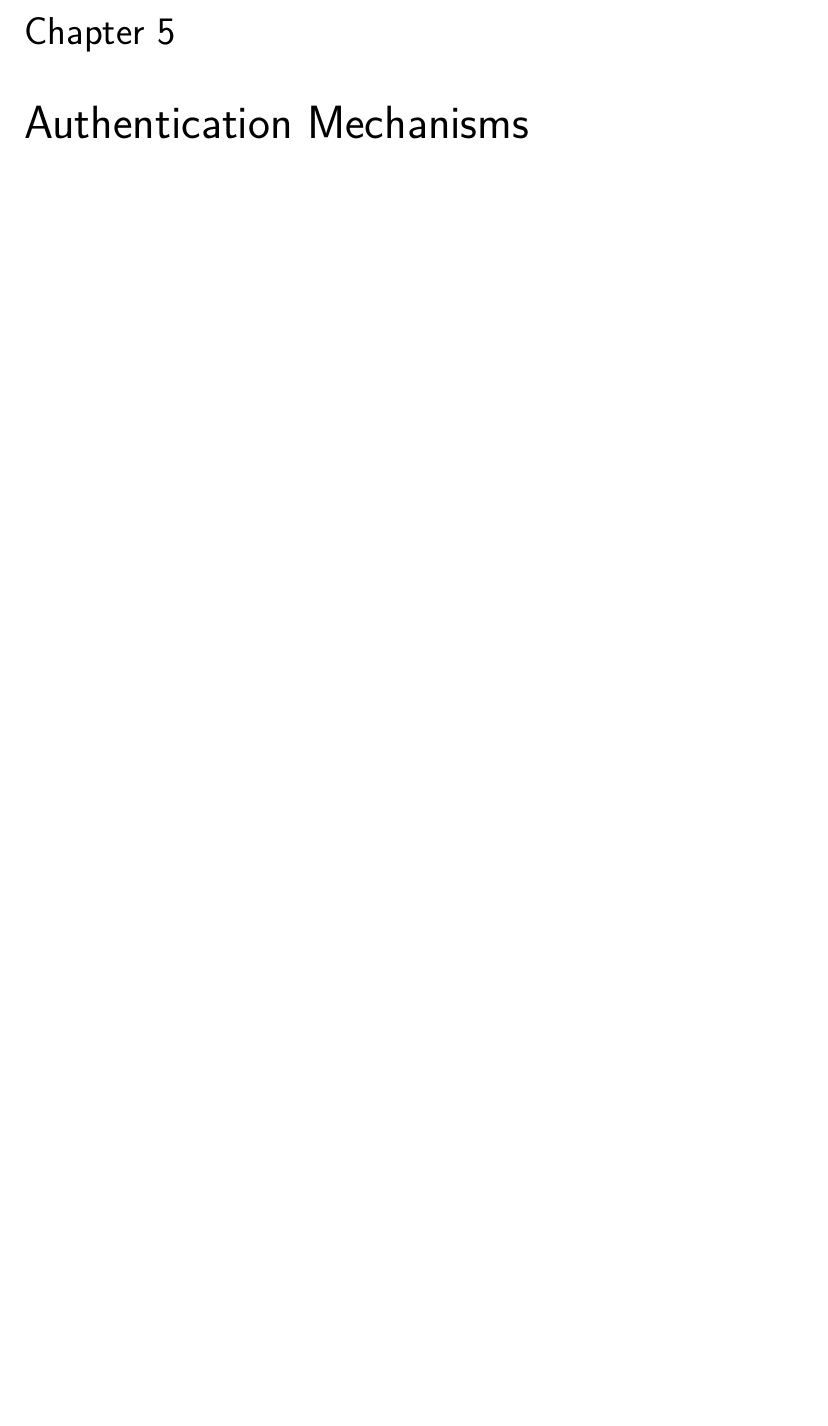
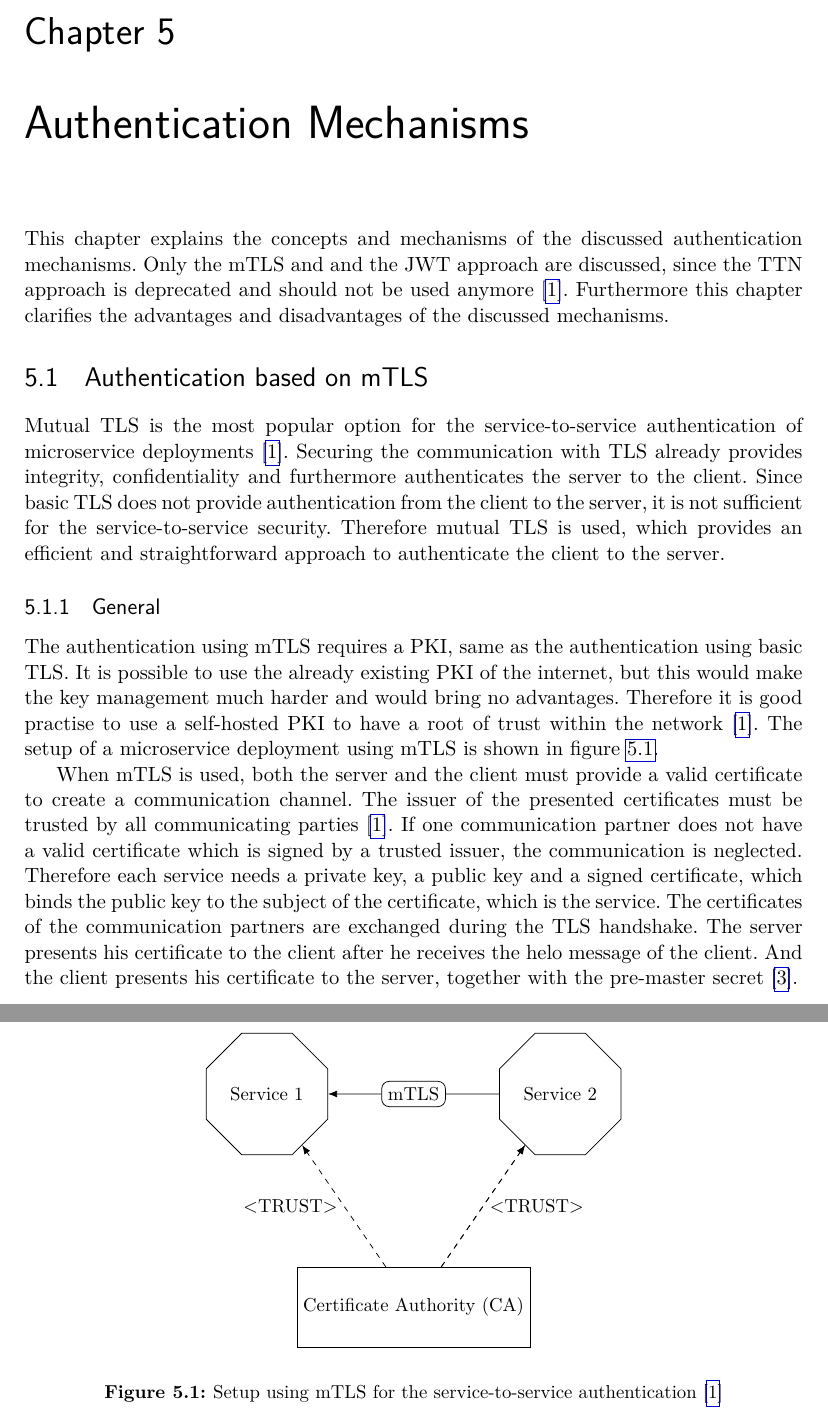
Before and after one commit to benjaminellmer/Bachelor_Thesis, a LaTeX thesis (HgbThesisEN/main.tex, which reads HgbThesisEN/chapters/authentication_mechanisms.tex): part of page 18 of 19 before the commit and two parts of pages 19 and 20 of 22 after it, the two joined at a grey line, cut so that both start at the same text, the shorter picture padded with empty space. The pictures show the PDF file HgbThesisEN/main.pdf that the author committed with the source.

Commit message:
cocered some basic facts about authentication using mtls

```diff
--- a/HgbThesisEN/chapters/authentication_mechanisms.tex
+++ b/HgbThesisEN/chapters/authentication_mechanisms.tex
@@ -1,2 +1,34 @@
 \chapter{Authentication Mechanisms}
 \label{cha:authentication_mechanisms}
+This chapter explains the concepts and mechanisms of the discussed authentication mechanisms.
+Only the mTLS and and the JWT approach are discussed, since the TTN approach is deprecated and should not be used anymore~\cite{dias2020microservices}.
+Furthermore this chapter clarifies the advantages and disadvantages of the discussed mechanisms.
+
+\section{Authentication based on mTLS}
+Mutual TLS is the most popular option for the service-to-service authentication of microservice deployments~\cite{dias2020microservices}.
+Securing the communication with TLS already provides integrity, confidentiality and furthermore authenticates the server to the client.
+Since basic TLS does not provide authentication from the client to the server, it is not sufficient for the service-to-service security.
+Therefore mutual TLS is used, which provides an efficient and straightforward approach to authenticate the client to the server.
+
+% TODO: Find better title for this subsection
+\subsection{General}
+The authentication using mTLS requires a PKI, same as the authentication using basic TLS.
+It is possible to use the already existing PKI of the internet, but this would make the key management much harder and would bring no advantages.
+% TODO: Insert Reference to self hosted PKI
+Therefore it is good practise to use a self-hosted PKI to have a root of trust within the network~\cite{dias2020microservices}.
+The setup of a microservice deployment using mTLS is shown in figure~\ref{fig:auth_mechanisms_mtls}.
+
+When mTLS is used, both the server and the client must provide a valid certificate to create a communication channel.
+The issuer of the presented certificates must be trusted by all communicating parties~\cite{dias2020microservices}.
+If one communication partner does not have a valid certificate which is signed by a trusted issuer, the communication is neglected.
+Therefore each service needs a private key, a public key and a signed certificate, which binds the public key to the subject of the certificate, which is the service.
+The certificates of the communication partners are exchanged during the TLS handshake.
+The server presents his certificate to the client after he receives the helo message of the client.
+And the client presents his certificate to the server, together with the pre-master secret~\cite{krawczyk2013security}.
+
+\begin{figure}
+	\centering
+	\includegraphics{images/authentication-mechanisms/TikZ_mTLS_base_structure.pdf}
+	\caption{Setup using mTLS for the service-to-service authentication~\cite{dias2020microservices}}
+	\label{fig:auth_mechanisms_mtls}
+\end{figure}
```
Also changed, not shown: HgbThesisEN/notes.md (+4 -0 lines), HgbThesisEN/main.pdf.
